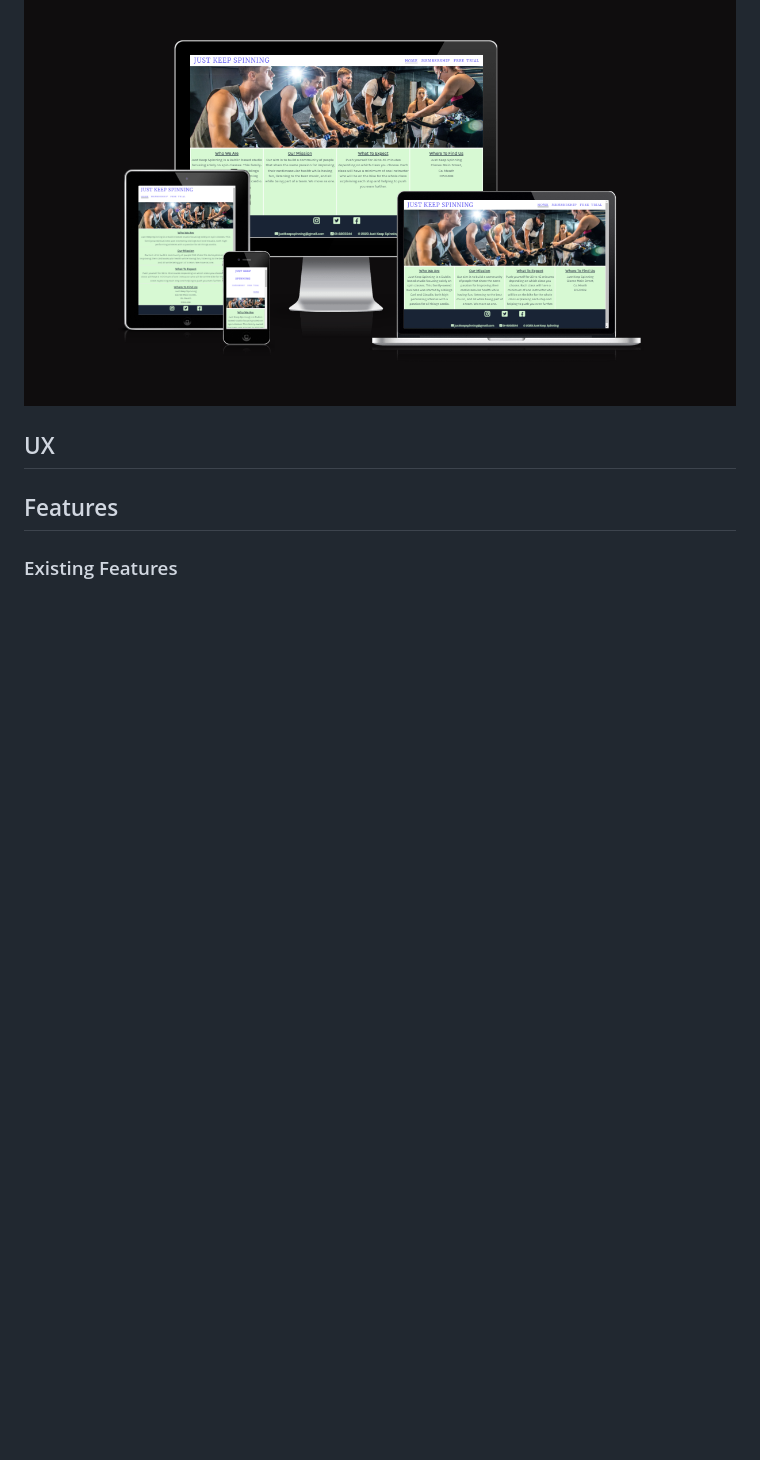
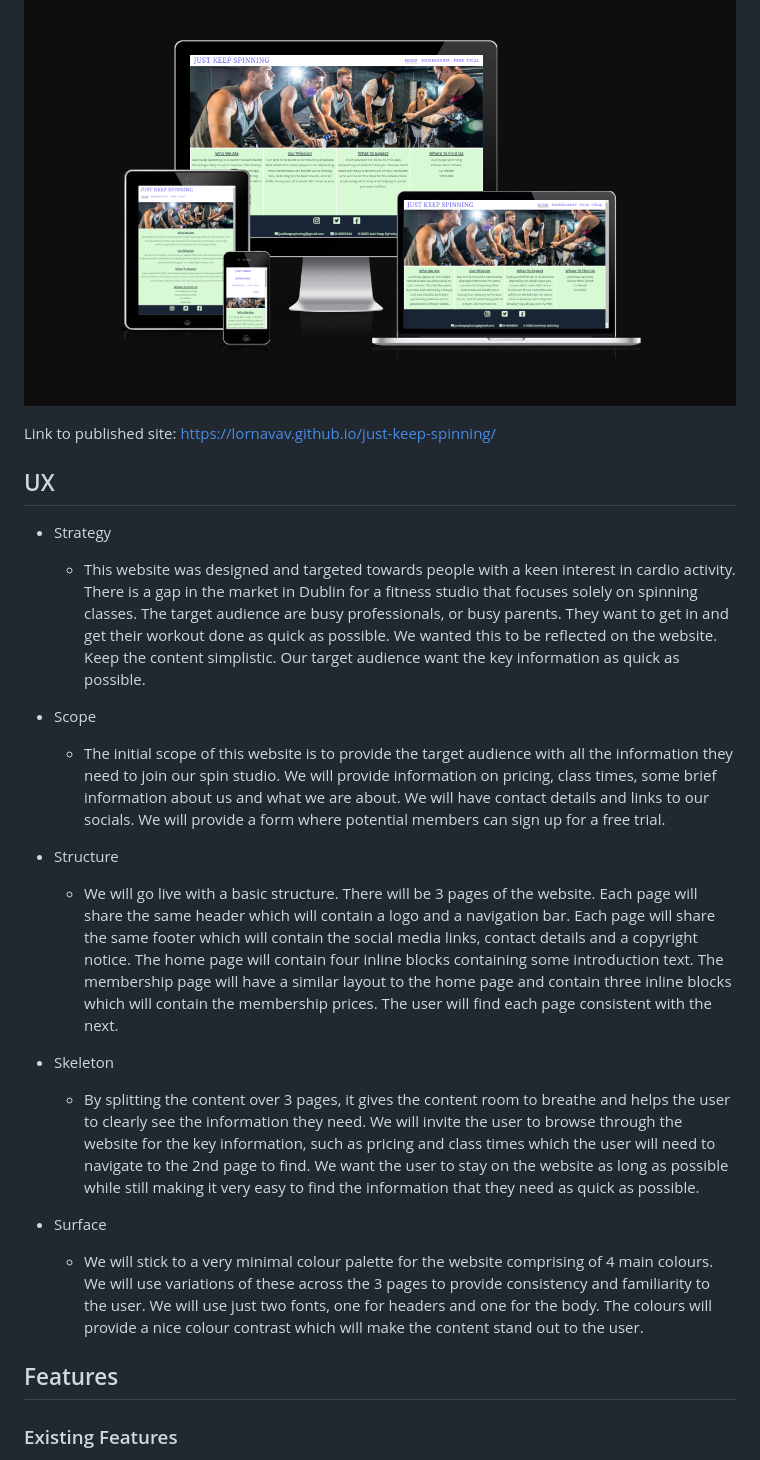
Before and after one commit to Lornavav/just-keep-spinning, a Markdown page: README.md, the part around the change printed below. Rendered like a GitHub page; blank space fills up the shorter version.

```diff
--- a/README.md
+++ b/README.md
@@ -4,8 +4,23 @@ Just Keep Spinning is a website promoting a Dublin based spin studio. This websi
 
 ![](documentation/images/just_keep_spinning_mockup.PNG)
 
+Link to published site: https://lornavav.github.io/just-keep-spinning/
 
 ## UX
+* Strategy
+    * This website was designed and targeted towards people with a keen interest in cardio activity. There is a gap in the market in Dublin for a fitness studio that focuses solely on spinning classes. The target audience are busy professionals, or busy parents. They want to get in and get their workout done as quick as possible. We wanted this to be reflected on the website. Keep the content simplistic. Our target audience want the key information as quick as possible.
+
+* Scope
+    * The initial scope of this website is to provide the target audience with all the information they need to join our spin studio. We will provide information on pricing, class times, some brief information about us and what we are about. We will have contact details and links to our socials. We will provide a form where potential members can sign up for a free trial.
+
+* Structure
+    * We will go live with a basic structure. There will be 3 pages of the website. Each page will share the same header which will contain a logo and a navigation bar. Each page will share the same footer which will contain the social media links, contact details and a copyright notice. The home page will contain four inline blocks containing some introduction text. The membership page will have a similar layout to the home page and contain three inline blocks which will contain the membership prices. The user will find each page consistent with the next.
+
+* Skeleton
+    * By splitting the content over 3 pages, it gives the content room to breathe and helps the user to clearly see the information they need. We will invite the user to browse through the website for the key information, such as pricing and class times which the user will need to navigate to the 2nd page to find. We want the user to stay on the website as long as possible while still making it very easy to find the information that they need as quick as possible.
+
+* Surface
+    * We will stick to a very minimal colour palette for the website comprising of 4 main colours. We will use variations of these across the 3 pages to provide consistency and familiarity to the user. We will use just two fonts, one for headers and one for the body. The colours will provide a nice colour contrast which will make the content stand out to the user.
 
 ## Features
 
```
Also changed, not shown: other parts of README.md (+17 -5 lines), documentation/images/footer.PNG (added), documentation/images/informational_text_main_page.PNG (added), 2 other files.
